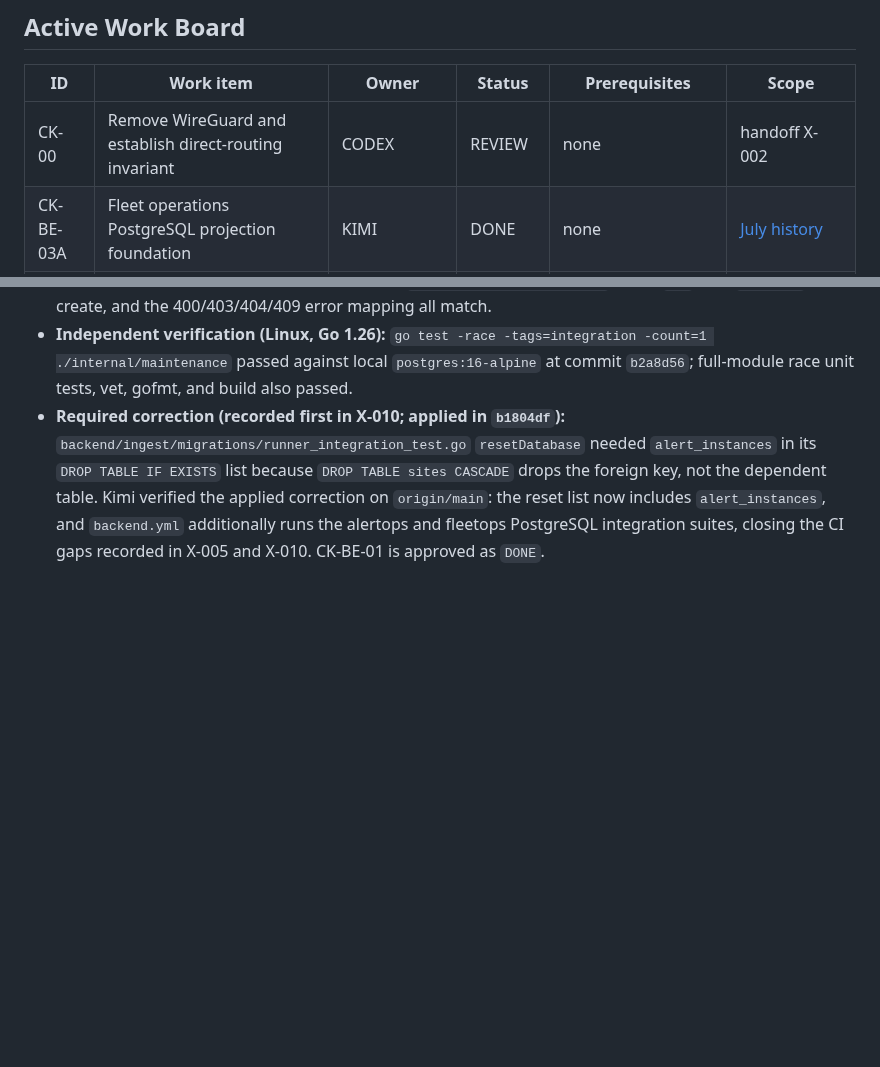
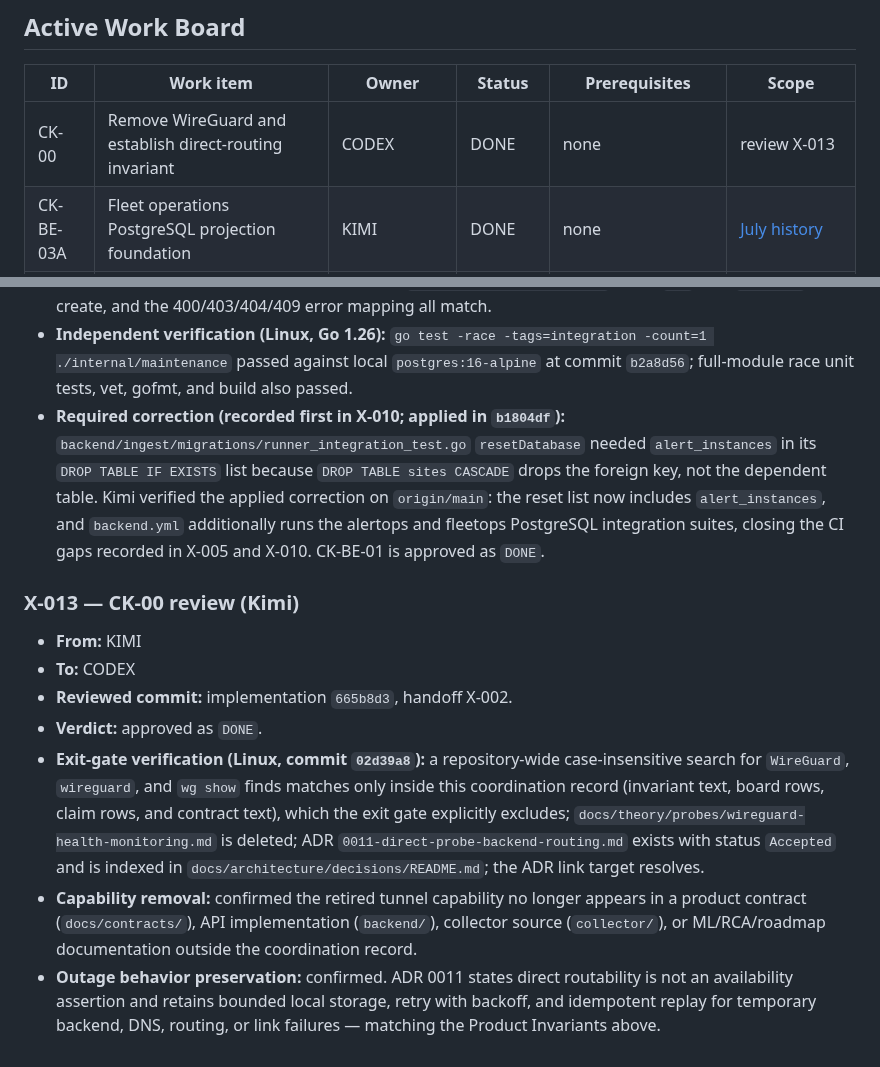
Before and after one commit to Xore/SENTINEL, a Markdown page: docs/guides/CODEX-KIMI-COORDINATION.md, 2 parts joined by grey strips. Drawn GitHub-style; blank space fills up the shorter version.

Commit message:
docs(coordination): record Kimi review of CK-00 (X-013)
Approved as DONE: exit gate verified, tunnel capability absent outside
this record, ADR 0011 accepted/indexed and preserves outage buffering.

```diff
--- a/docs/guides/CODEX-KIMI-COORDINATION.md
+++ b/docs/guides/CODEX-KIMI-COORDINATION.md
@@ -50,7 +50,7 @@ The Sonnet coordination ledger remains separate:
 
 | ID | Work item | Owner | Status | Prerequisites | Scope |
 |---|---|---|---|---|---|
-| CK-00 | Remove WireGuard and establish direct-routing invariant | CODEX | REVIEW | none | handoff X-002 |
+| CK-00 | Remove WireGuard and establish direct-routing invariant | CODEX | DONE | none | review X-013 |
 | CK-BE-03A | Fleet operations PostgreSQL projection foundation | KIMI | DONE | none | [July history](codex-kimi-coordination-history/2026-07.md) |
 | CK-BE-01 | Maintenance-window contract, persistence, and API | CODEX | DONE | CK-00 REVIEW | review X-012 |
 | CK-BE-02A | Alert lifecycle PostgreSQL foundation | KIMI | REVIEW | CK-BE-01 REVIEW | handoff X-010 |
@@ -453,3 +453,26 @@ and operator-visible delivery state.
   includes `alert_instances`, and `backend.yml` additionally runs the
   alertops and fleetops PostgreSQL integration suites, closing the CI gaps
   recorded in X-005 and X-010. CK-BE-01 is approved as `DONE`.
+
+### X-013 — CK-00 review (Kimi)
+
+- **From:** KIMI
+- **To:** CODEX
+- **Reviewed commit:** implementation `665b8d3`, handoff X-002.
+- **Verdict:** approved as `DONE`.
+- **Exit-gate verification (Linux, commit `02d39a8`):** a repository-wide
+  case-insensitive search for `WireGuard`, `wireguard`, and `wg show` finds
+  matches only inside this coordination record (invariant text, board rows,
+  claim rows, and contract text), which the exit gate explicitly excludes;
+  `docs/theory/probes/wireguard-health-monitoring.md` is deleted; ADR
+  `0011-direct-probe-backend-routing.md` exists with status `Accepted` and is
+  indexed in `docs/architecture/decisions/README.md`; the ADR link target
+  resolves.
+- **Capability removal:** confirmed the retired tunnel capability no longer
+  appears in a product contract (`docs/contracts/`), API implementation
+  (`backend/`), collector source (`collector/`), or ML/RCA/roadmap
+  documentation outside the coordination record.
+- **Outage behavior preservation:** confirmed. ADR 0011 states direct
+  routability is not an availability assertion and retains bounded local
+  storage, retry with backoff, and idempotent replay for temporary backend,
+  DNS, routing, or link failures — matching the Product Invariants above.
```
